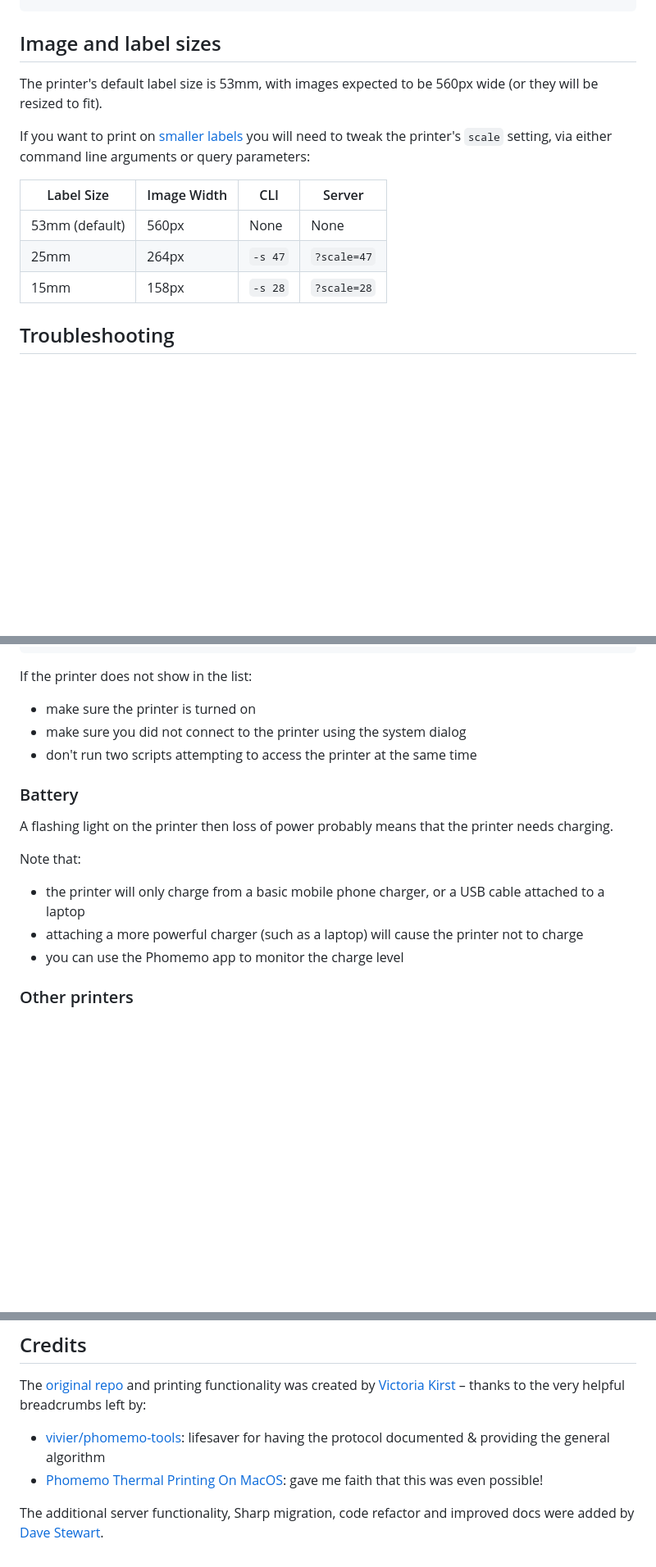
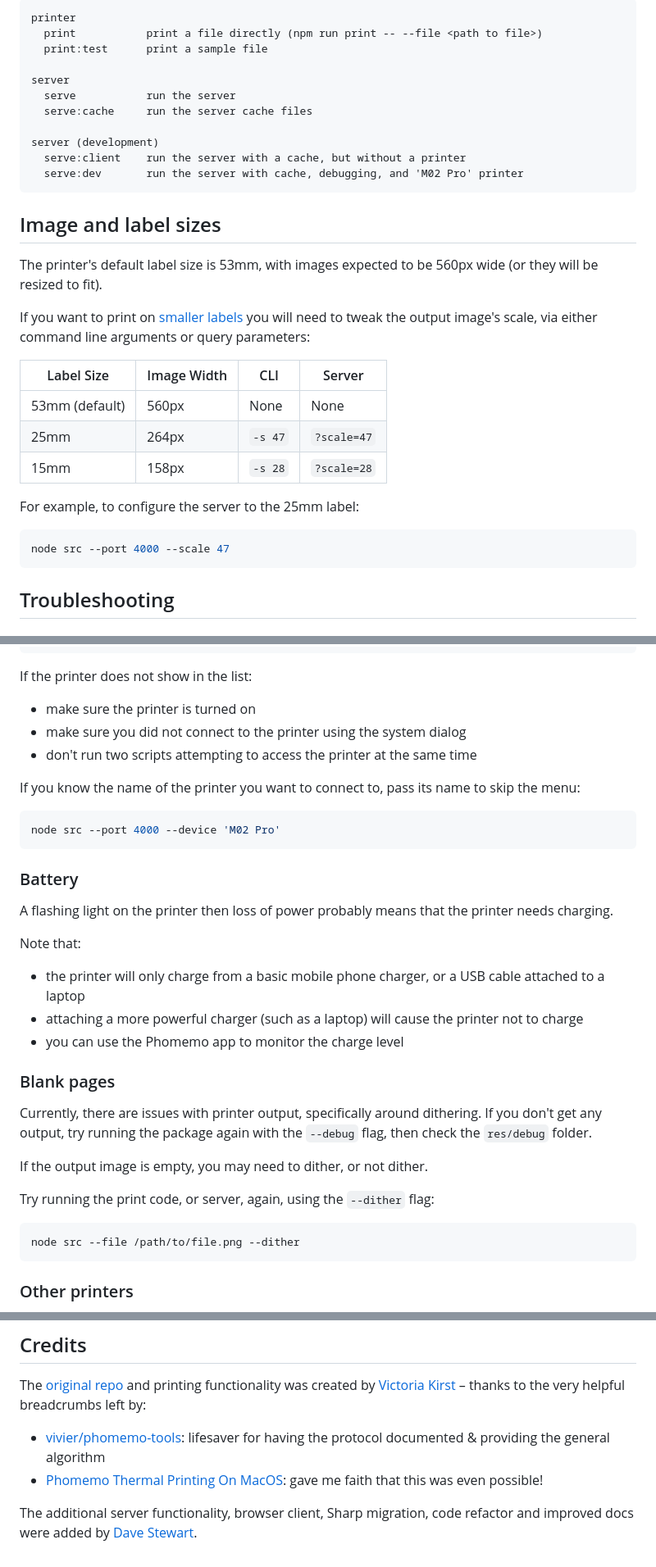
Before and after one commit to davestewart/phomemo-cli-raw, a Markdown page: README.md, 3 parts joined by grey strips. Shown: that part at 82% size. Rendered like a GitHub page; blank space fills up the shorter version.

````diff
--- a/README.md
+++ b/README.md
@@ -94,16 +170,34 @@ Options:
+```
+printer
+  print           print a file directly (npm run print -- --file <path to file>)
+  print:test      print a sample file
+
+server
+  serve           run the server
+  serve:cache     run the server cache files
+
+server (development)
+  serve:client    run the server with a cache, but without a printer
+  serve:dev       run the server with cache, debugging, and 'M02 Pro' printer
 ```
 
 ## Image and label sizes
 
 The printer's default label size is 53mm, with images expected to be 560px wide (or they will be resized to fit).
 
-If you want to print on [smaller labels](https://www.amazon.co.uk/s?k=phomemo+labels) you will need to tweak the printer's `scale` setting, via either command line arguments or query parameters:
+If you want to print on [smaller labels](https://www.amazon.co.uk/s?k=phomemo+labels) you will need to tweak the output image's scale, via either command line arguments or query parameters:
 
 | Label Size     | Image Width | CLI     | Server      |
 |----------------|-------------|---------|-------------|
 | 53mm (default) | 560px       | None    | None        |
 | 25mm           | 264px       | `-s 47` | `?scale=47` |
 | 15mm           | 158px       | `-s 28` | `?scale=28` |
+
+For example, to configure the server to the 25mm label:
+
+```bash
+node src --port 4000 --scale 47
+```
 
 ## Troubleshooting
 
@@ -130,6 +224,12 @@ If the printer does not show in the list:
 - make sure you did not connect to the printer using the system dialog
 - don't run two scripts attempting to access the printer at the same time
 
+If you know the name of the printer you want to connect to, pass its name to skip the menu:
+
+```bash
+node src --port 4000 --device 'M02 Pro'
+```
+
 ### Battery
 
 A flashing light on the printer then loss of power probably means that the printer needs charging.
@@ -139,6 +239,18 @@ Note that:
 - the printer will only charge from a basic mobile phone charger, or a USB cable attached to a laptop
 - attaching a more powerful charger (such as a laptop) will cause the printer not to charge
 - you can use the Phomemo app to monitor the charge level
+
+### Blank pages
+
+Currently, there are issues with printer output, specifically around dithering. If you don't get any output, try running the package again with the `--debug` flag, then check the `res/debug` folder.
+
+If the output image is empty, you may need to dither, or not dither.
+
+Try running the print code, or server, again, using the `--dither` flag:
+
+```bash
+node src --file /path/to/file.png --dither
+```
 
 ### Other printers
 
@@ -153,4 +265,4 @@ The [original repo](https://github.com/vrk/cli-phomemo-printer) and printing fun
 - [vivier/phomemo-tools](https://github.com/vivier/phomemo-tools): lifesaver for having the protocol documented & providing the general algorithm
 - [Phomemo Thermal Printing On MacOS](https://brainbaking.com/post/2023/02/phomemo-thermal-printing-on-macos/): gave me faith that this was even possible!
 
-The additional server functionality, Sharp migration, code refactor and improved docs were added by [Dave Stewart](https://github.com/davestewart).
+The additional server functionality, browser client, Sharp migration, code refactor and improved docs were added by [Dave Stewart](https://github.com/davestewart).
````
Also changed, not shown: other parts of README.md (+105 -29 lines), res/assets/printer.png (added), res/assets/server.png (added), 8 other files.
